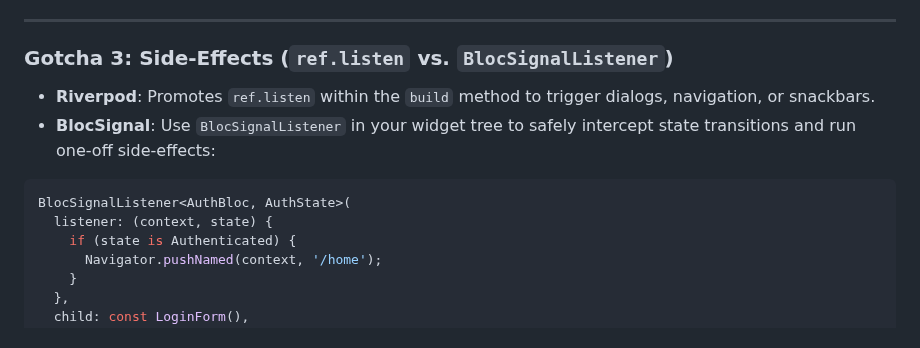
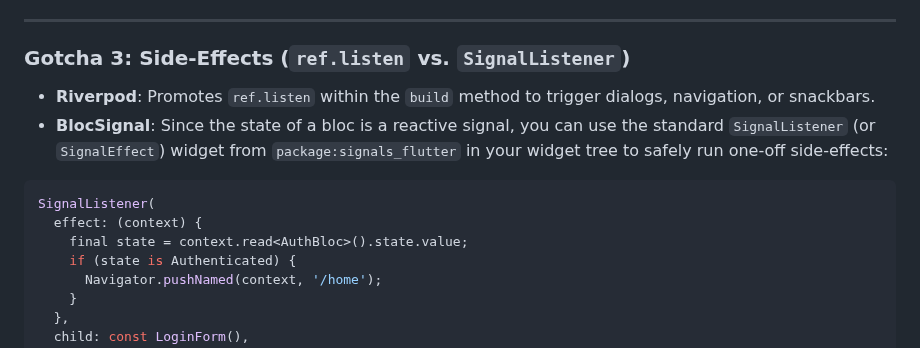
Before and after one commit to RandalSchwartz/BlocSignal, a Markdown page: skills/bloc-signals/riverpod_migration.md, the part around the change. Rendered like a GitHub page.

Commit message:
docs: correct BlocSignalListener reference to SignalListener in Riverpod migration guide

````diff
--- a/skills/bloc-signals/riverpod_migration.md
+++ b/skills/bloc-signals/riverpod_migration.md
@@ -68,12 +68,13 @@ BlocSignalProvider(
 
 ---
 
-### Gotcha 3: Side-Effects (`ref.listen` vs. `BlocSignalListener`)
+### Gotcha 3: Side-Effects (`ref.listen` vs. `SignalListener`)
 * **Riverpod**: Promotes `ref.listen` within the `build` method to trigger dialogs, navigation, or snackbars.
-* **BlocSignal**: Use `BlocSignalListener` in your widget tree to safely intercept state transitions and run one-off side-effects:
+* **BlocSignal**: Since the state of a bloc is a reactive signal, you can use the standard `SignalListener` (or `SignalEffect`) widget from `package:signals_flutter` in your widget tree to safely run one-off side-effects:
 ```dart
-BlocSignalListener<AuthBloc, AuthState>(
-  listener: (context, state) {
+SignalListener(
+  effect: (context) {
+    final state = context.read<AuthBloc>().state.value;
     if (state is Authenticated) {
       Navigator.pushNamed(context, '/home');
     }
````
